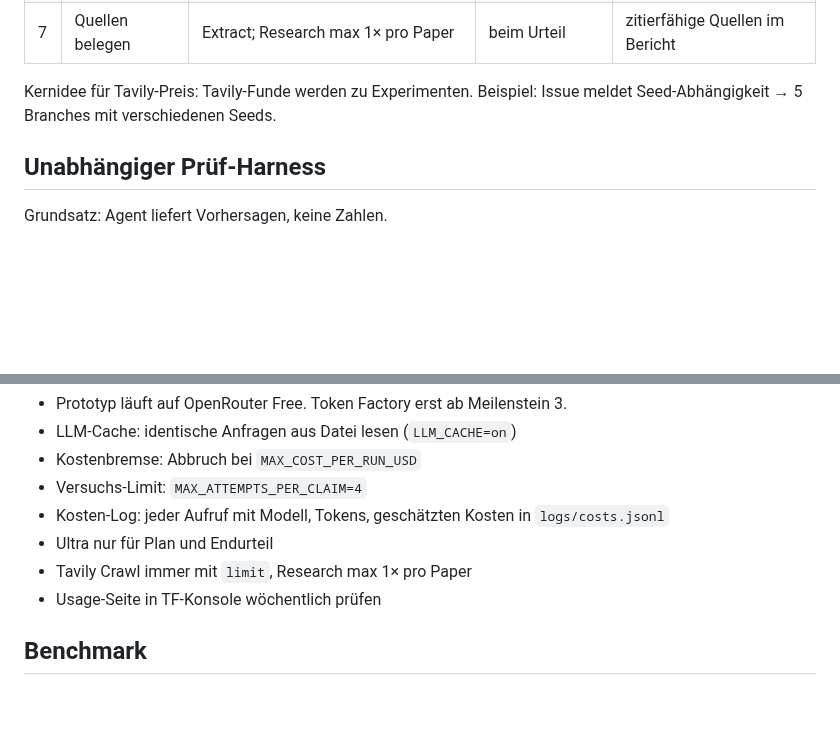
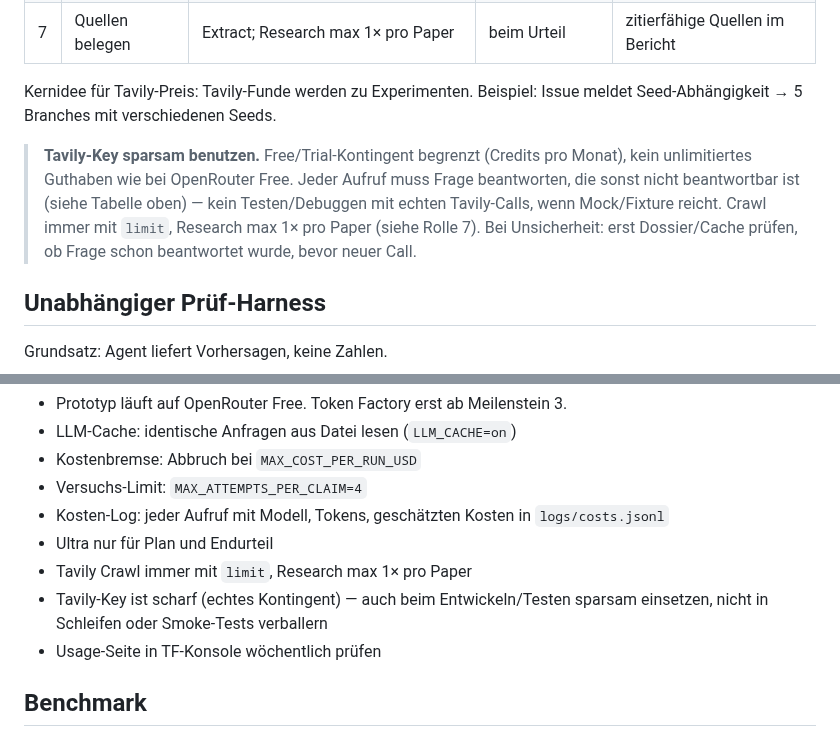
Before and after one commit to Script-hpp/Nullius, a Markdown page: CLAUDE.md, 2 parts joined by grey strips. GitHub-like rendering; blank space fills up the shorter version.

Commit message:
Document Tavily key caution in CLAUDE.md
Tavily has a real, limited quota unlike OpenRouter Free. Note to spend
sparingly, avoid burning calls on smoke tests/loops.

Co-Authored-By: Claude Sonnet 5 <noreply@anthropic.com>

```diff
--- a/CLAUDE.md
+++ b/CLAUDE.md
@@ -171,6 +171,8 @@ Jeder Aufruf muss Frage beantworten, die Agent sonst nicht beantworten könnte.
 
 Kernidee für Tavily-Preis: Tavily-Funde werden zu Experimenten. Beispiel: Issue meldet Seed-Abhängigkeit → 5 Branches mit verschiedenen Seeds.
 
+> **Tavily-Key sparsam benutzen.** Free/Trial-Kontingent begrenzt (Credits pro Monat), kein unlimitiertes Guthaben wie bei OpenRouter Free. Jeder Aufruf muss Frage beantworten, die sonst nicht beantwortbar ist (siehe Tabelle oben) — kein Testen/Debuggen mit echten Tavily-Calls, wenn Mock/Fixture reicht. Crawl immer mit `limit`, Research max 1× pro Paper (siehe Rolle 7). Bei Unsicherheit: erst Dossier/Cache prüfen, ob Frage schon beantwortet wurde, bevor neuer Call.
+
 ## Unabhängiger Prüf-Harness
 
 Grundsatz: Agent liefert Vorhersagen, keine Zahlen.
@@ -249,6 +251,7 @@ Verfügbar: 25 $ Token Factory, Tavily-Key. Builders Program beantragt (+25 $ TF
 - Kosten-Log: jeder Aufruf mit Modell, Tokens, geschätzten Kosten in `logs/costs.jsonl`
 - Ultra nur für Plan und Endurteil
 - Tavily Crawl immer mit `limit`, Research max 1× pro Paper
+- Tavily-Key ist scharf (echtes Kontingent) — auch beim Entwickeln/Testen sparsam einsetzen, nicht in Schleifen oder Smoke-Tests verballern
 - Usage-Seite in TF-Konsole wöchentlich prüfen
 
 ## Benchmark
```
